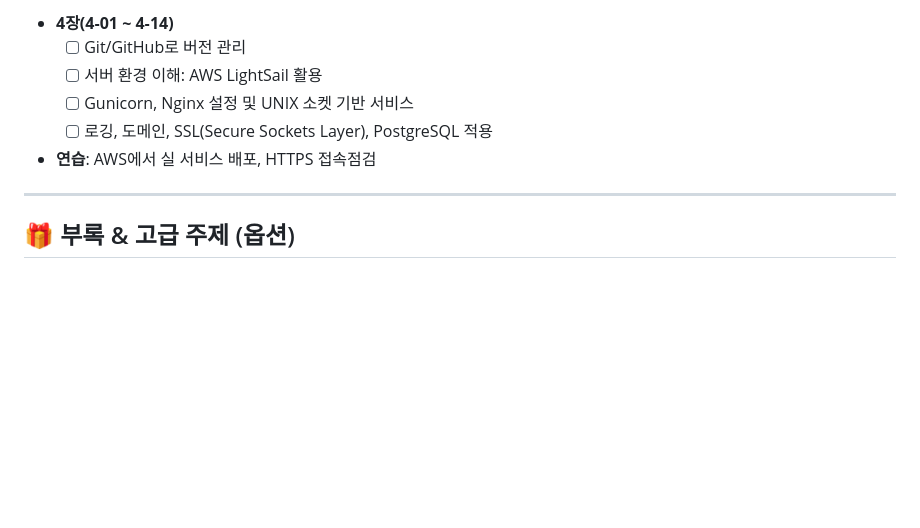
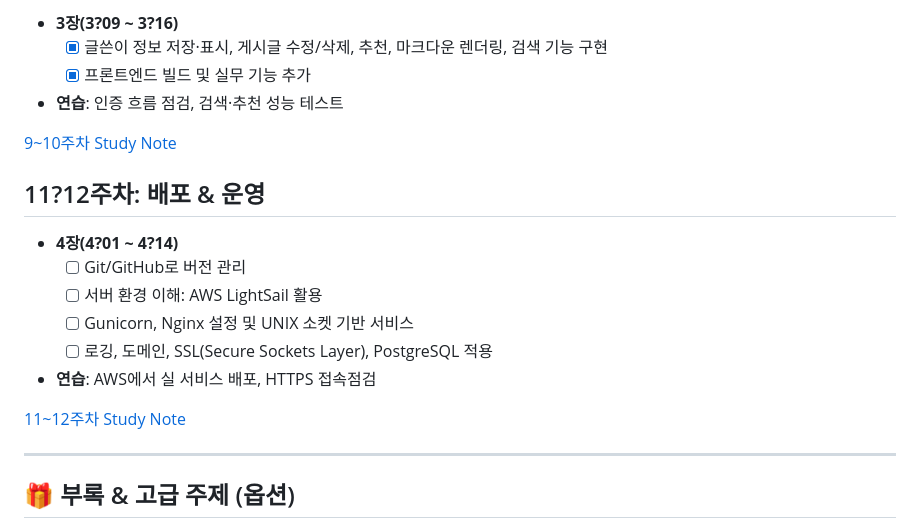
Before and after one commit to DavidMao8849/FastAPI, a Markdown page: README.md, the part around the change printed below. Rendered like a GitHub page; blank space fills up the shorter version.

```diff
--- a/README.md
+++ b/README.md
@@ -349,10 +348,21 @@ FastAPI의 장점은 위의 2가지 프레임워크보다 2배 빠르며 코드
 
-- **4장(4‑01 ~ 4‑14)**
+- **3장(3?09 ~ 3?16)**
+    - [x]  글쓴이 정보 저장·표시, 게시글 수정/삭제, 추천, 마크다운 렌더링, 검색 기능 구현
+    - [x]  프론트엔드 빌드 및 실무 기능 추가
+- **연습**: 인증 흐름 점검, 검색·추천 성능 테스트
+
+[9~10주차 Study Note](https://www.notion.so/9-10-Study-Note-2257f052d951800392e6dd3fe62079d8?pvs=21)
+
+## 11?12주차: 배포 & 운영
+
+- **4장(4?01 ~ 4?14)**
     - [ ]  Git/GitHub로 버전 관리
     - [ ]  서버 환경 이해: AWS LightSail 활용
     - [ ]  Gunicorn, Nginx 설정 및 UNIX 소켓 기반 서비스
     - [ ]  로깅, 도메인, SSL(Secure Sockets Layer), PostgreSQL 적용
 - **연습**: AWS에서 실 서비스 배포, HTTPS 접속점검
+
+[11~12주차 Study Note](https://www.notion.so/11-12-Study-Note-22b7f052d95180b38cced7a6c6b627e8?pvs=21)
 
 ---
 
```
Also changed, not shown: other parts of README.md (+19 -20 lines).
